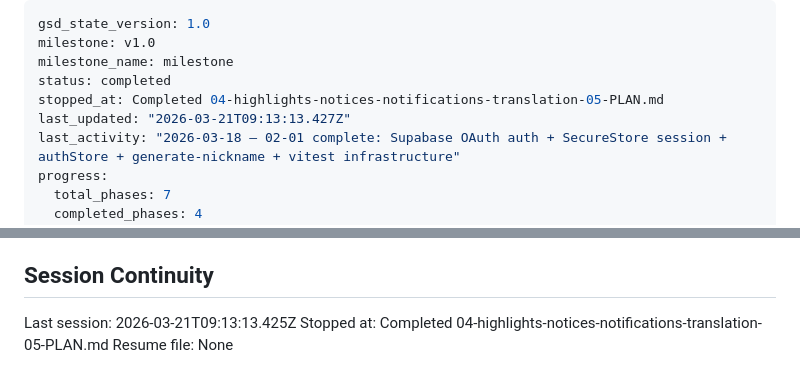
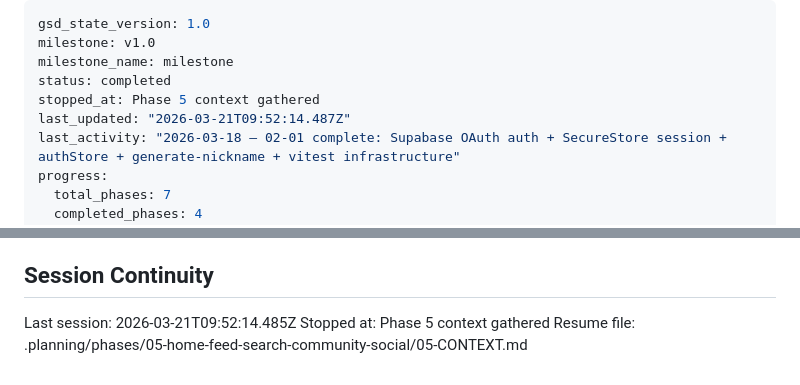
Before and after one commit to sangwopark19/wecord, a Markdown page: .planning/STATE.md, 2 parts joined by grey strips. Rendered like a GitHub page.

Commit message:
docs(state): record phase 5 context session

```diff
--- a/.planning/STATE.md
+++ b/.planning/STATE.md
@@ -3,8 +3,8 @@ gsd_state_version: 1.0
 milestone: v1.0
 milestone_name: milestone
 status: completed
-stopped_at: Completed 04-highlights-notices-notifications-translation-05-PLAN.md
-last_updated: "2026-03-21T09:13:13.427Z"
+stopped_at: Phase 5 context gathered
+last_updated: "2026-03-21T09:52:14.487Z"
 last_activity: "2026-03-18 — 02-01 complete: Supabase OAuth auth + SecureStore session + authStore + generate-nickname + vitest infrastructure"
 progress:
   total_phases: 7
@@ -141,6 +141,6 @@ None yet.
 
 ## Session Continuity
 
-Last session: 2026-03-21T09:13:13.425Z
-Stopped at: Completed 04-highlights-notices-notifications-translation-05-PLAN.md
-Resume file: None
+Last session: 2026-03-21T09:52:14.485Z
+Stopped at: Phase 5 context gathered
+Resume file: .planning/phases/05-home-feed-search-community-social/05-CONTEXT.md
```
